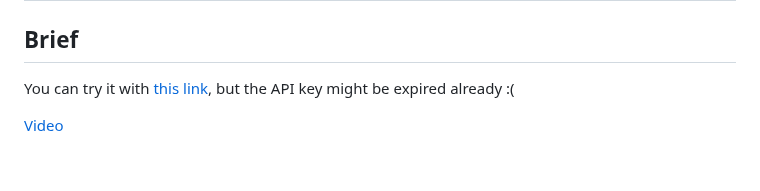
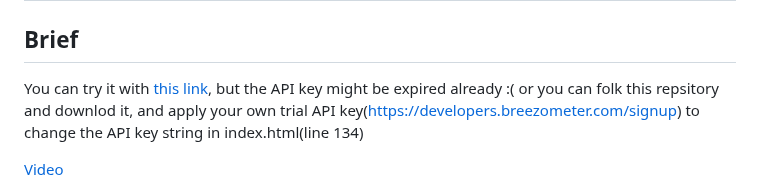
Before and after one commit to yixinc17/creativeTech4, a Markdown page: API_doc/README.md, the part around the change. Drawn GitHub-style; blank space fills up the shorter version.

```diff
--- a/API_doc/README.md
+++ b/API_doc/README.md
@@ -3,6 +3,8 @@
 ## Brief
 
 You can try it with [this link](https://yixinc17.github.io/creativeTech4/API_doc/api), but the API key might be expired already :(
+or
+you can folk this repsitory and downlod it, and apply your own trial API key(https://developers.breezometer.com/signup) to change the API key string in index.html(line 134)
 
 [Video](https://youtu.be/LlPYXpyBlPg)
 
```
